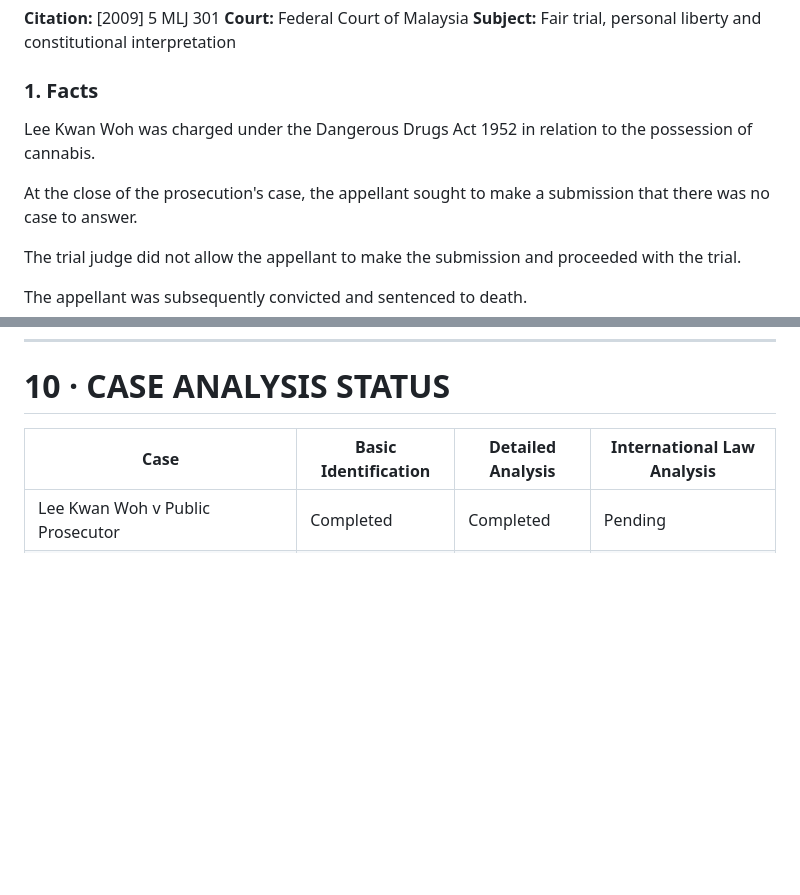
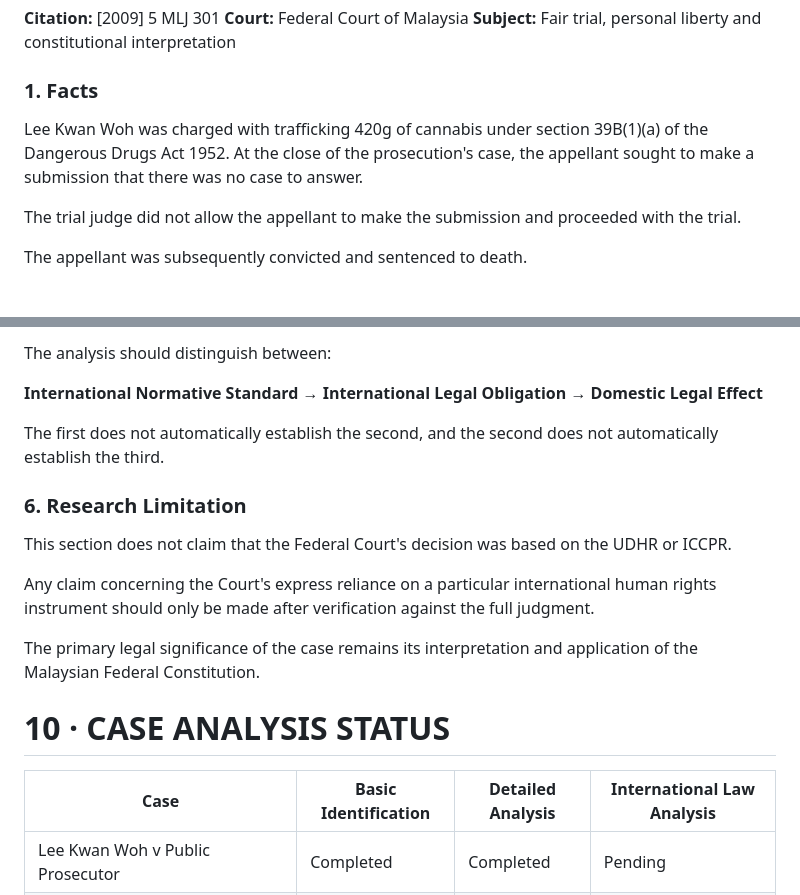
Before and after one commit to FATHI123-droid/MUHAMMAD-FATHI-DURAINI, a Markdown page: research/malaysia-international-human-rights-law/09-malaysian-human-rights-case-law.md, 2 parts joined by grey strips. Drawn GitHub-style; blank space fills up the shorter version.

Commit message:
Refine Malaysian human rights case law analysis

```diff
--- a/research/malaysia-international-human-rights-law/09-malaysian-human-rights-case-law.md
+++ b/research/malaysia-international-human-rights-law/09-malaysian-human-rights-case-law.md
@@ -250,8 +250,7 @@ Potential areas include:
 
 ### 1. Facts
 
-Lee Kwan Woh was charged under the Dangerous Drugs Act 1952 in relation to the possession of cannabis.
-
+Lee Kwan Woh was charged with trafficking 420g of cannabis under section 39B(1)(a) of the Dangerous Drugs Act 1952.
 At the close of the prosecution's case, the appellant sought to make a submission that there was no case to answer.
 
 The trial judge did not allow the appellant to make the submission and proceeded with the trial.
@@ -336,3 +392,17 @@ Further research should examine the judgment's treatment of international human
+The analysis should distinguish between:
+
+**International Normative Standard → International Legal Obligation → Domestic Legal Effect**
+
+The first does not automatically establish the second, and the second does not automatically establish the third.
+
+### 6. Research Limitation
+
+This section does not claim that the Federal Court's decision was based on the UDHR or ICCPR.
+
+Any claim concerning the Court's express reliance on a particular international human rights instrument should only be made after verification against the full judgment.
+
+The primary legal significance of the case remains its interpretation and application of the Malaysian Federal Constitution.
+
 
 # 10 · CASE ANALYSIS STATUS
 
```
Also changed, not shown: other parts of research/malaysia-international-human-rights-law/09-malaysian-human-rights-case-law.md (+57 -0 lines).
